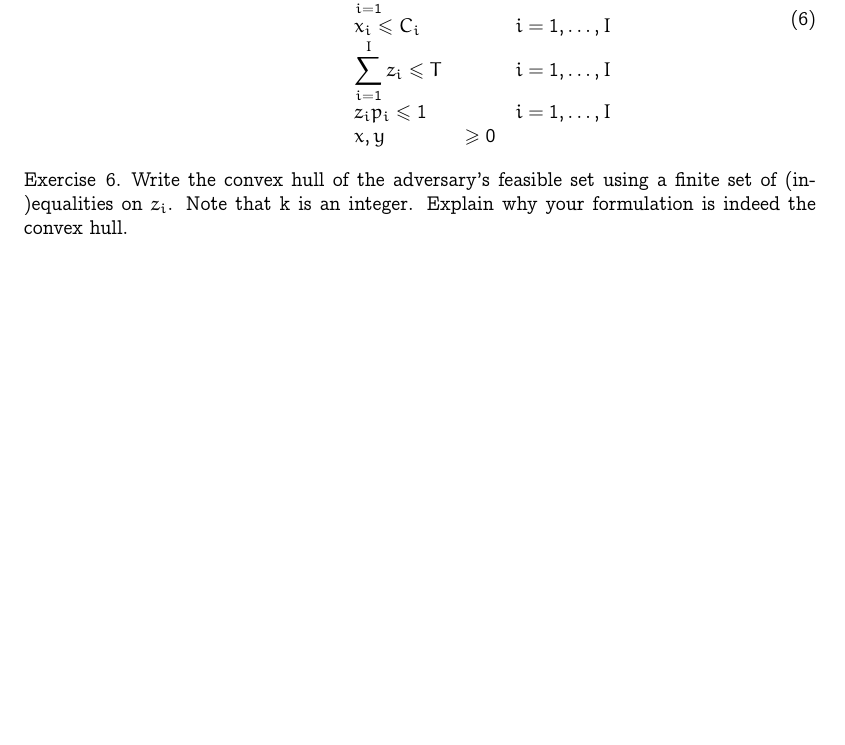
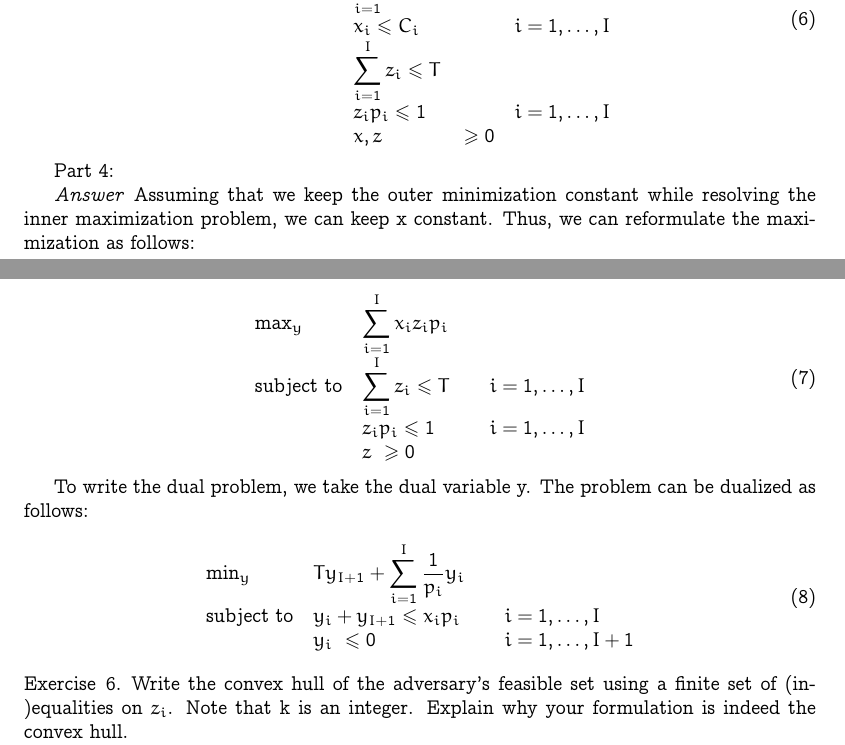
Before and after one commit to marvande/optimal-decision-making, a LaTeX problem sheet (doc/report_homework.tex): part of page 4 of 5 before the commit and two parts of pages 4 and 5 of 6 after it, the two joined at a grey line, cut so that both start at the same text, the shorter picture padded with empty space. Compiled offline with pdfLaTeX.

Commit message:
dualisation de la question 5 à vérifier

```diff
--- a/doc/report_homework.tex
+++ b/doc/report_homework.tex
@@ -328,10 +328,10 @@ The problem can be written as the min-max problem below:
 
 \text{subject to}
-&& \displaystyle\sum\limits_{i=1}^{I} x_i = C && i=1 ,\dots, I \\
+&& \displaystyle\sum\limits_{i=1}^{I} x_i = C\\
 && x_i \leq C_i && i=1 ,\dots, I\\
-&& \displaystyle\sum\limits_{i=1}^{I} z_i \leq T &&  i=1 ,\dots, I \\
+&& \displaystyle\sum\limits_{i=1}^{I} z_i \leq T \\
                 && z_i p_i \leq 1  &&  i=1 ,\dots, I\\
-                && x,y &\geq 0\\
+                && x,z &\geq 0\\
 
 
 
@@ -339,7 +339,35 @@ The problem can be written as the min-max problem below:
 \end{equation}
 
 
+Part 4:
 
+\textit{Answer}
+Assuming that we keep the outer minimization constant while resolving the inner maximization problem, we can keep x constant. Thus, we can reformulate the maximization as follows:
+
+\begin{equation}
+\begin{array}{ll@{}lll}
+\text{max}_y\ && \displaystyle\sum\limits_{i=1}^{I} x_i z_i p_i\\
+
+\text{subject to}
+&& \displaystyle\sum\limits_{i=1}^{I} z_i \leq T &&  i=1 ,\dots, I \\
+                && z_i p_i \leq 1  &&  i=1 ,\dots, I\\
+                && z\ \geq 0\\
+
+\end{array}
+\end{equation}
+
+To write the dual problem, we take the dual variable y. The problem can be dualized as follows:
+
+\begin{equation}
+\begin{array}{ll@{}lll}
+\text{min}_y\ &&Ty_{I+1} + \displaystyle\sum\limits_{i=1}^{I} \frac{1}{p_i} y_i\\
+
+\text{subject to}
+&& y_i + y_{I+1} \leq x_i p_i  &&  i=1 ,\dots, I\\
+&& y_i\ \leq 0 && i=1 ,\dots, I+1\\
+
+\end{array}
+\end{equation}
 
 \end{exercise}
 
```
Also changed, not shown: doc/report_homework.tex (2 more changed lines).
